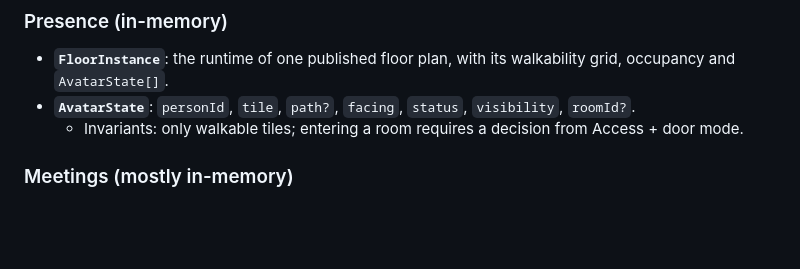
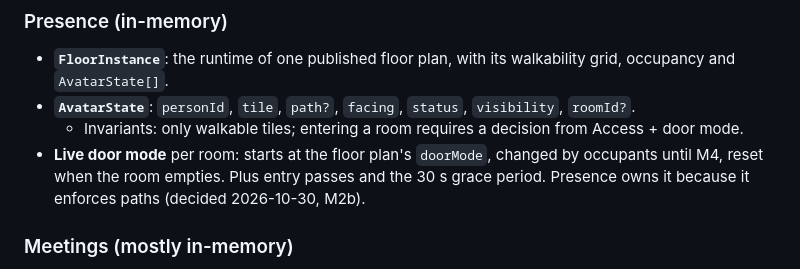
Before and after one commit to ehrenberg/teamtown, a Markdown page: docs/architecture/domain-model.md, the part around the change. GitHub-like rendering; blank space fills up the shorter version.

```diff
--- a/docs/architecture/domain-model.md
+++ b/docs/architecture/domain-model.md
@@ -96,6 +96,9 @@ flowchart TB
   `AvatarState[]`.
 - **`AvatarState`**: `personId`, `tile`, `path?`, `facing`, `status`, `visibility`, `roomId?`.
   - Invariants: only walkable tiles; entering a room requires a decision from Access + door mode.
+- **Live door mode** per room: starts at the floor plan's `doorMode`, changed by occupants until M4, reset when the
+  room empties. Plus entry passes and the 30 s grace period. Presence owns it because it enforces paths
+  (decided 2026-10-30, M2b).
 
 ### Meetings (mostly in-memory)
 
```
Also changed, not shown: docs/features/meetings-room-calls-and-knock.md (+9 -9 lines).
